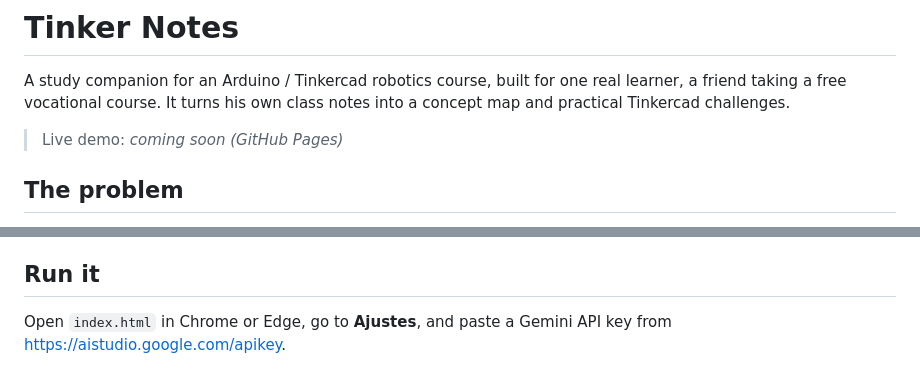
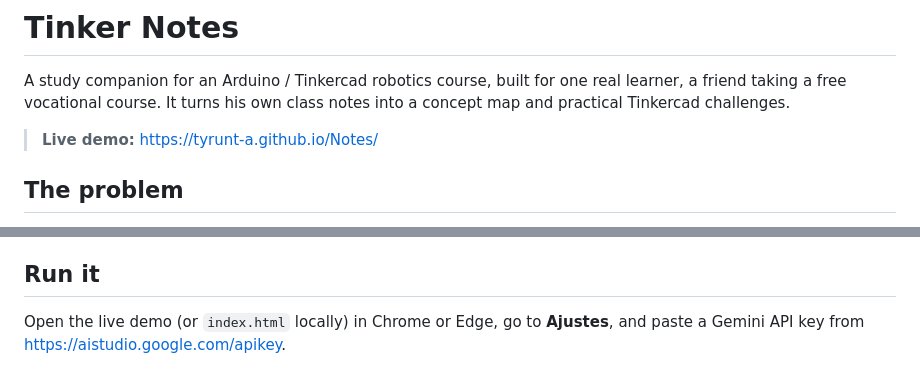
Before and after one commit to Tyrunt-A/study-companion, a Markdown page: README.md, 2 parts joined by grey strips. GitHub-like rendering.

```diff
--- a/README.md
+++ b/README.md
@@ -2,7 +2,7 @@
 
 A study companion for an Arduino / Tinkercad robotics course, built for one real learner, a friend taking a free vocational course. It turns his own class notes into a concept map and practical Tinkercad challenges.
 
-> Live demo: _coming soon (GitHub Pages)_
+> **Live demo:** <https://tyrunt-a.github.io/Notes/>
 
 ## The problem
 
@@ -36,4 +36,4 @@ Planned after his feedback: AI review of pasted code, circuit screenshots, space
 
 ## Run it
 
-Open `index.html` in Chrome or Edge, go to **Ajustes**, and paste a Gemini API key from <https://aistudio.google.com/apikey>.
+Open the live demo (or `index.html` locally) in Chrome or Edge, go to **Ajustes**, and paste a Gemini API key from <https://aistudio.google.com/apikey>.
```
